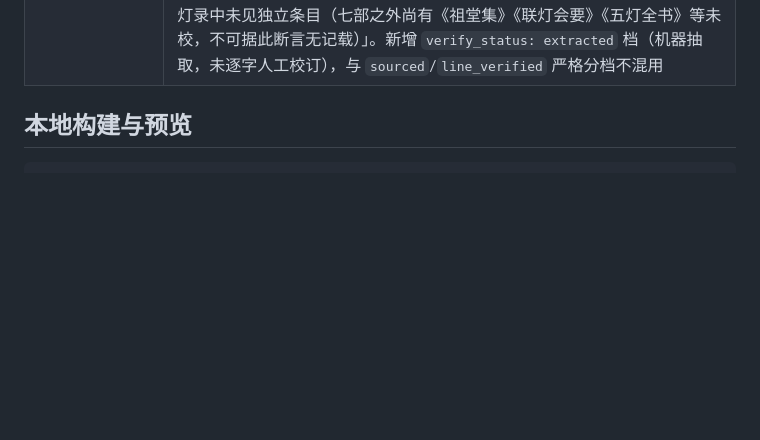
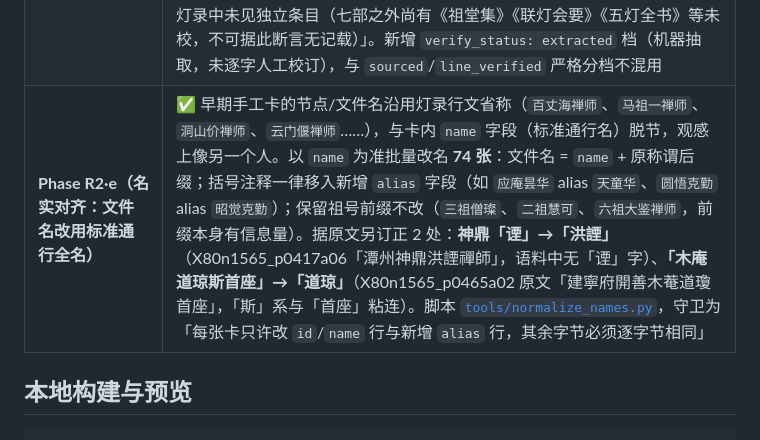
Before and after one commit to lymeyes/chan-lineage, a Markdown page: README.md, the part around the change. GitHub-like rendering; blank space fills up the shorter version.

Commit message:
README：补 Phase R2·e 里程碑（名实对齐 74 张 + alias 字段约定）

```diff
--- a/README.md
+++ b/README.md
@@ -85,6 +85,7 @@ chan-lineage/
 | **Phase R2·b（Unicode 缺字映射乱码 + YAML 一致性对账）** | ✅ 修正 5 个节点名因字体缺字 / 抽取映射错误导致的 Unicode 乱码：源串 `U+24986`→`瑫`(U+746B)、`U+255FF`→`裕`(U+88D5)，均经《五灯会元》/CBETA 目录/佛学词典联网核验还原真实法讳：国泰瑫、安国瑫、潭州龙兴裕、福州迁宗院行瑫仁慧、杭州倾心寺法瑫宗一；并回写这 5 张卡 YAML 的 `id`/`name` 字段。同时修复 `clean_ids.py` 仅重命名文件、未回写内部 `id` 的遗漏——导致 28 张卡的内部 `id` 仍带 `**` 分隔符、与节点脱节（点击节点看不到卡）；本阶段统一令 **YAML 内部 id/name == 文件名 == 节点 id**，全站节点↔卡 100% 对应（0 孤儿 / 0 缺卡），卡档数量与档位不变（draft 108 / named_only 1868）。脚本见 [`tools/fix_mojibake.py`](tools/fix_mojibake.py) |
 | **Phase R2·c（CBETA XML P5 语料管线 + 逐字校核）** | ✅ 打通官方语料管线：经 SSH sparse-checkout 取 [`cbeta-org/xml-p5`](https://github.com/cbeta-org/xml-p5) 中 7 部灯录（景德传灯录 T51n2076 / 续传灯录 T51n2077 / 五灯会元 X80n1565 / 古尊宿语录 X68n1315 / 建中靖国续灯录 X78n1556 / 嘉泰普灯录 X79n1559 / 镇州临济慧照禅师语录 T47n1985），抽取为带 CBETA 行锚点的纯文本（`T51n2076_p0377a20` 规范引用，共 126,914 行）；`tools/cbeta_check.py` 对 110 张 draft 卡做「人名定位 + 语句逐字比对」，结果 **A 双证 52 / B 单证 58 / C 未命中 0**。据此订正 3 处名讳：**从瑰→从瓌**（景录卷二一 p0377a20）、**迁宗院→僊（仙）宗院**、**煮山→𡺸山**（U+21EB8，⿰山耆，音 qí，《字彙》「出《释典》」，与最初分支图 IDS `[山*耆]` 吻合，此前猜作「煮」系误判，已自纠）；5 张卡升级（从瓌/𡺸山宁 `line_verified`，龙兴裕/行瑫仁慧 `sourced`，国泰瑫/安国瑫补 CBETA 定位）。**draft 108 → 110；语料不入库**（CBETA 授权 + 体积），由 `tools/extract_cbeta.py` 一键重建 |
 | **Phase R2·d（灯录条目批量回填，`draft` 110 → 1408）** | ✅ 打通「语料→条目→卡片」回填链：[`tools/extract_entries.py`](tools/extract_entries.py) 按「XX禪師XX禪師」双标题定界，以**法名共享后缀 ≥2 字**判定标题对（兼容续传灯录「汾陽善昭禪師汾陽太子院善昭禪師」体例），把 7 部灯录切成 **5,520 条「一人一条」**结构化条目；[`tools/enrich_cards.py`](tools/enrich_cards.py) 按名精确匹配回填，**1,298 张 `named_only` 空壳升级为有正文的 `draft`**。全库机缘语 3,394 条 / **20.8 万字**（原约 0.8 万字）。**同时订正一处系统性错误断言**：旧卡 bio 统一写「《灯录》仅列其名…未载生平事迹与语录原文」，实测其中七成有完整条目——该断言不可证且已被证伪，已全部改写；剩余 568 张亦改为「在所校七部灯录中未见独立条目（七部之外尚有《祖堂集》《联灯会要》《五灯全书》等未校，不可据此断言无记载）」。新增 `verify_status: extracted` 档（机器抽取，未逐字人工校订），与 `sourced`/`line_verified` 严格分档不混用 |
+| **Phase R2·e（名实对齐：文件名改用标准通行全名）** | ✅ 早期手工卡的节点/文件名沿用灯录行文省称（`百丈海禅师`、`马祖一禅师`、`洞山价禅师`、`云门偃禅师`……），与卡内 `name` 字段（标准通行名）脱节，观感上像另一个人。以 `name` 为准批量改名 **74 张**：文件名 = `name` + 原称谓后缀；括号注释一律移入新增 `alias` 字段（如 `应庵昙华` alias `天童华`、`圆悟克勤` alias `昭觉克勤`）；保留祖号前缀不改（`三祖僧璨`、`二祖慧可`、`六祖大鉴禅师`，前缀本身有信息量）。据原文另订正 2 处：**神鼎「𬤇」→「洪諲」**（X80n1565_p0417a06「潭州神鼎洪諲禪師」，语料中无「𬤇」字）、**「木庵道琼斯首座」→「道琼」**（X80n1565_p0465a02 原文「建寧府開善木菴道瓊首座」，「斯」系与「首座」粘连）。脚本 [`tools/normalize_names.py`](tools/normalize_names.py)，守卫为「每张卡只许改 `id`/`name` 行与新增 `alias` 行，其余字节必须逐字节相同」 |
 
 ## 本地构建与预览
 
```
